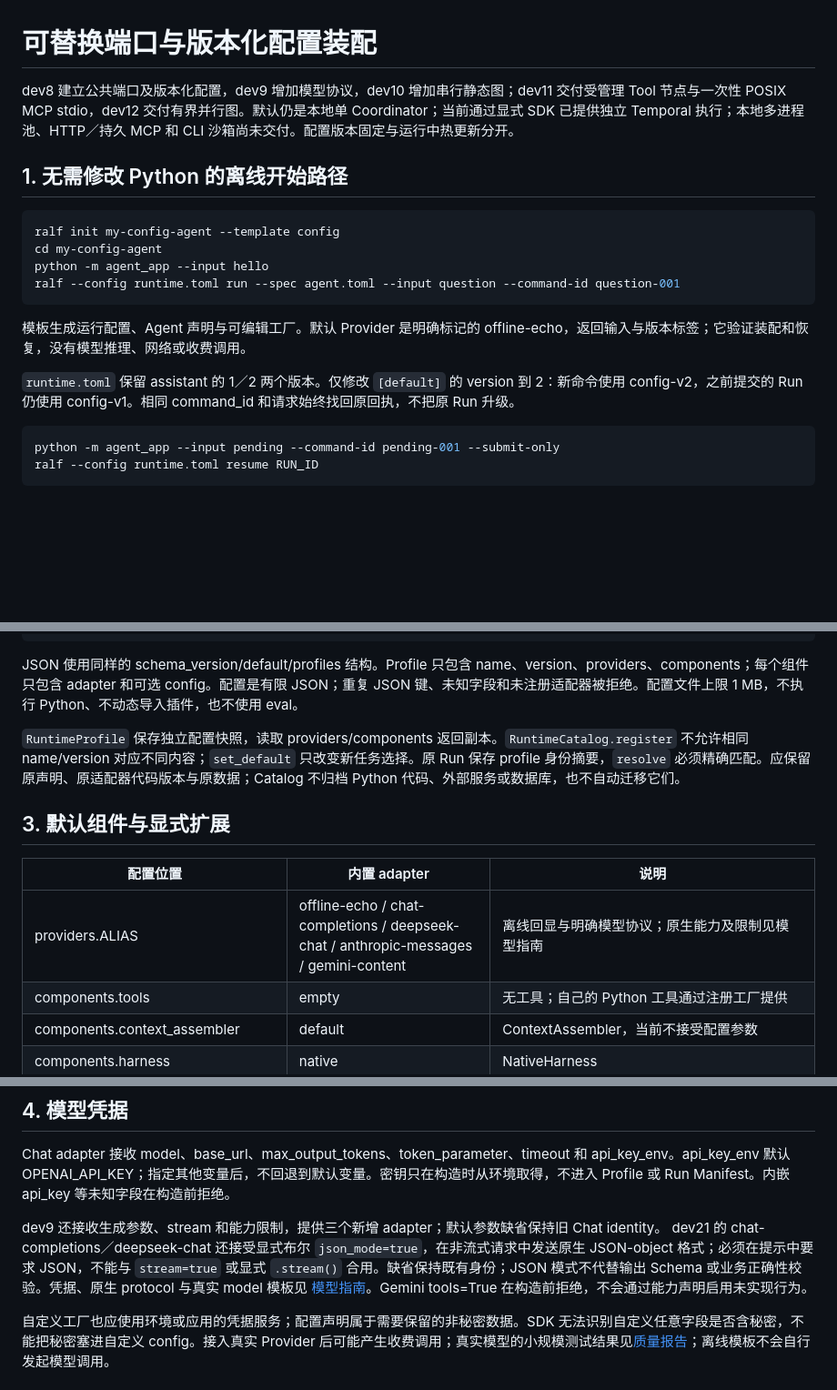
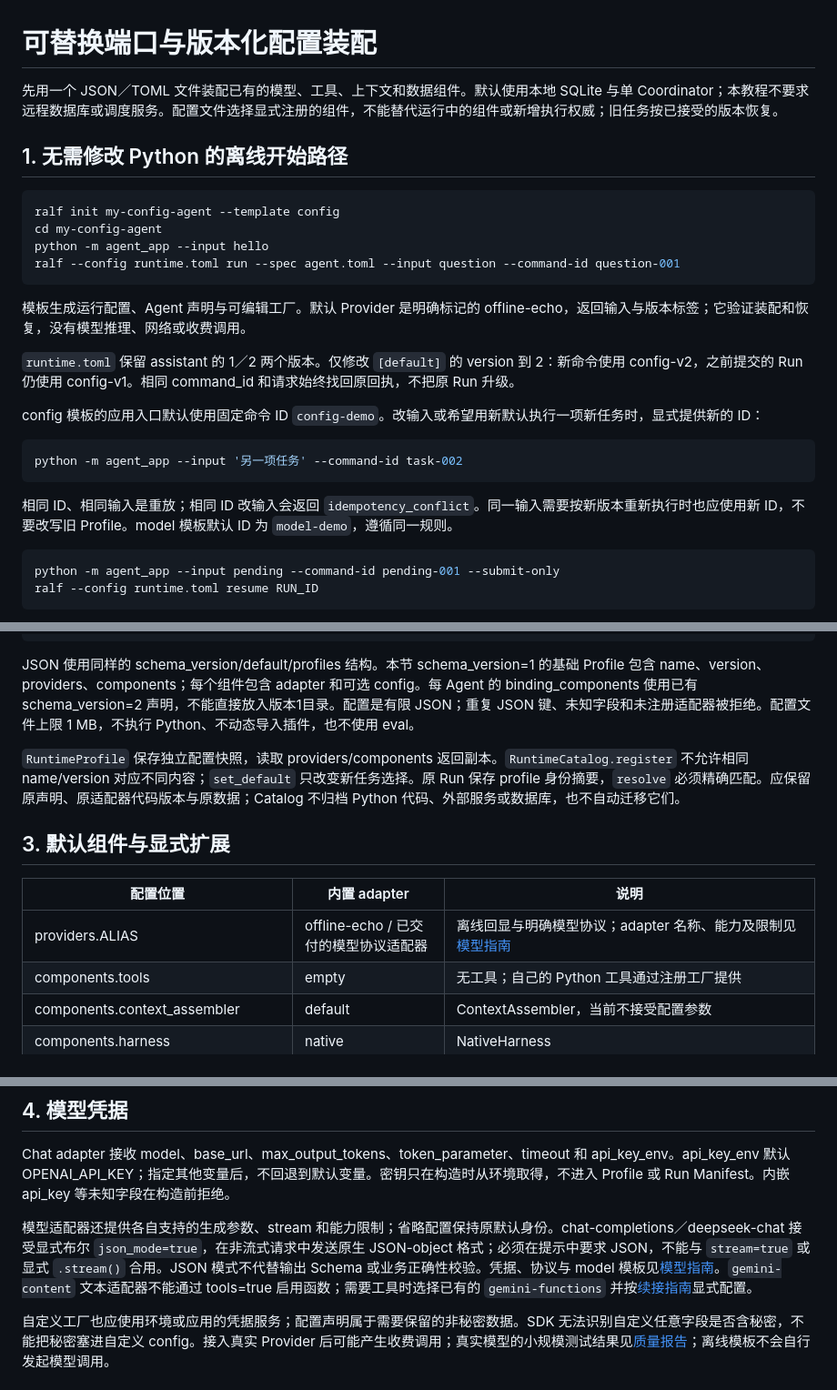
Before and after one commit to RalfNick/ralf-agent, a Markdown page: docs/runtime-assembly.md, 3 parts joined by grey strips. Shown at 91% size. GitHub-like rendering; blank space fills up the shorter version.

````diff
--- a/docs/runtime-assembly.md
+++ b/docs/runtime-assembly.md
@@ -1,6 +1,6 @@
 # 可替换端口与版本化配置装配
 
-dev8 建立公共端口及版本化配置，dev9 增加模型协议，dev10 增加串行静态图；dev11 交付受管理 Tool 节点与一次性 POSIX MCP stdio，dev12 交付有界并行图。默认仍是本地单 Coordinator；当前通过显式 SDK 已提供独立 Temporal 执行；本地多进程池、HTTP／持久 MCP 和 CLI 沙箱尚未交付。配置版本固定与运行中热更新分开。
+先用一个 JSON／TOML 文件装配已有的模型、工具、上下文和数据组件。默认使用本地 SQLite 与单 Coordinator；本教程不要求远程数据库或调度服务。配置文件选择显式注册的组件，不能替代运行中的组件或新增执行权威；旧任务按已接受的版本恢复。
 
 ## 1. 无需修改 Python 的离线开始路径
 
@@ -14,6 +14,14 @@ ralf --config runtime.toml run --spec agent.toml --input question --command-id q
 模板生成运行配置、Agent 声明与可编辑工厂。默认 Provider 是明确标记的 offline-echo，返回输入与版本标签；它验证装配和恢复，没有模型推理、网络或收费调用。
 
 `runtime.toml` 保留 assistant 的 1／2 两个版本。仅修改 `[default]` 的 version 到 2：新命令使用 config-v2，之前提交的 Run 仍使用 config-v1。相同 command_id 和请求始终找回原回执，不把原 Run 升级。
+
+config 模板的应用入口默认使用固定命令 ID `config-demo`。改输入或希望用新默认执行一项新任务时，显式提供新的 ID：
+
+```sh
+python -m agent_app --input '另一项任务' --command-id task-002
+```
+
+相同 ID、相同输入是重放；相同 ID 改输入会返回 `idempotency_conflict`。同一输入需要按新版本重新执行时也应使用新 ID，不要改写旧 Profile。model 模板默认 ID 为 `model-demo`，遵循同一规则。
 
 ```sh
 python -m agent_app --input pending --command-id pending-001 --submit-only
@@ -43,7 +51,7 @@ adapter = "bounded-recall"
 max_pages = 1
 ```
 
-JSON 使用同样的 schema_version/default/profiles 结构。Profile 只包含 name、version、providers、components；每个组件只包含 adapter 和可选 config。配置是有限 JSON；重复 JSON 键、未知字段和未注册适配器被拒绝。配置文件上限 1 MB，不执行 Python、不动态导入插件，也不使用 eval。
+JSON 使用同样的 schema_version/default/profiles 结构。本节 schema_version=1 的基础 Profile 包含 name、version、providers、components；每个组件包含 adapter 和可选 config。每 Agent 的 binding_components 使用已有 schema_version=2 声明，不能直接放入版本1目录。配置是有限 JSON；重复 JSON 键、未知字段和未注册适配器被拒绝。配置文件上限 1 MB，不执行 Python、不动态导入插件，也不使用 eval。
 
 `RuntimeProfile` 保存独立配置快照，读取 providers/components 返回副本。`RuntimeCatalog.register` 不允许相同 name/version 对应不同内容；`set_default` 只改变新任务选择。原 Run 保存 profile 身份摘要，`resolve` 必须精确匹配。应保留原声明、原适配器代码版本与原数据；Catalog 不归档 Python 代码、外部服务或数据库，也不自动迁移它们。
 
@@ -51,7 +59,7 @@ JSON 使用同样的 schema_version/default/profiles 结构。Profile 只包含
 
 | 配置位置 | 内置 adapter | 说明 |
 | --- | --- | --- |
-| providers.ALIAS | offline-echo / chat-completions / deepseek-chat / anthropic-messages / gemini-content | 离线回显与明确模型协议；原生能力及限制见模型指南 |
+| providers.ALIAS | offline-echo / 已交付的模型协议适配器 | 离线回显与明确模型协议；adapter 名称、能力及限制见[模型指南](model-adapters.md) |
 | components.tools | empty | 无工具；自己的 Python 工具通过注册工厂提供 |
 | components.context_assembler | default | ContextAssembler，当前不接受配置参数 |
 | components.harness | native | NativeHarness |
@@ -88,7 +96,7 @@ builder = RuntimeBuilder(registry)
 
 Chat adapter 接收 model、base_url、max_output_tokens、token_parameter、timeout 和 api_key_env。api_key_env 默认 OPENAI_API_KEY；指定其他变量后，不回退到默认变量。密钥只在构造时从环境取得，不进入 Profile 或 Run Manifest。内嵌 api_key 等未知字段在构造前拒绝。
 
-dev9 还接收生成参数、stream 和能力限制，提供三个新增 adapter；默认参数缺省保持旧 Chat identity。 dev21 的 chat-completions／deepseek-chat 还接受显式布尔 `json_mode=true`，在非流式请求中发送原生 JSON-object 格式；必须在提示中要求 JSON，不能与 `stream=true` 或显式 `.stream()` 合用。缺省保持既有身份；JSON 模式不代替输出 Schema 或业务正确性校验。凭据、原生 protocol 与真实 model 模板见 [模型指南](model-adapters.md)。Gemini tools=True 在构造前拒绝，不会通过能力声明启用未实现行为。
+模型适配器还提供各自支持的生成参数、stream 和能力限制；省略配置保持原默认身份。chat-completions／deepseek-chat 接受显式布尔 `json_mode=true`，在非流式请求中发送原生 JSON-object 格式；必须在提示中要求 JSON，不能与 `stream=true` 或显式 `.stream()` 合用。JSON 模式不代替输出 Schema 或业务正确性校验。凭据、协议与 model 模板见[模型指南](model-adapters.md)。`gemini-content` 文本适配器不能通过 tools=true 启用函数；需要工具时选择已有的 `gemini-functions` 并按[续接指南](model-continuation.md)显式配置。
 
 自定义工厂也应使用环境或应用的凭据服务；配置声明属于需要保留的非秘密数据。SDK 无法识别自定义任意字段是否含秘密，不能把秘密塞进自定义 config。接入真实 Provider 后可能产生收费调用；真实模型的小规模测试结果见[质量报告](live-model-quality.md)；离线模板不会自行发起模型调用。
 
````
Also changed, not shown: other parts of docs/runtime-assembly.md (+1 -1 lines), docs/basic-capabilities.md (+9 -3 lines), docs/recovery-guide.md (+10 -1 lines).
